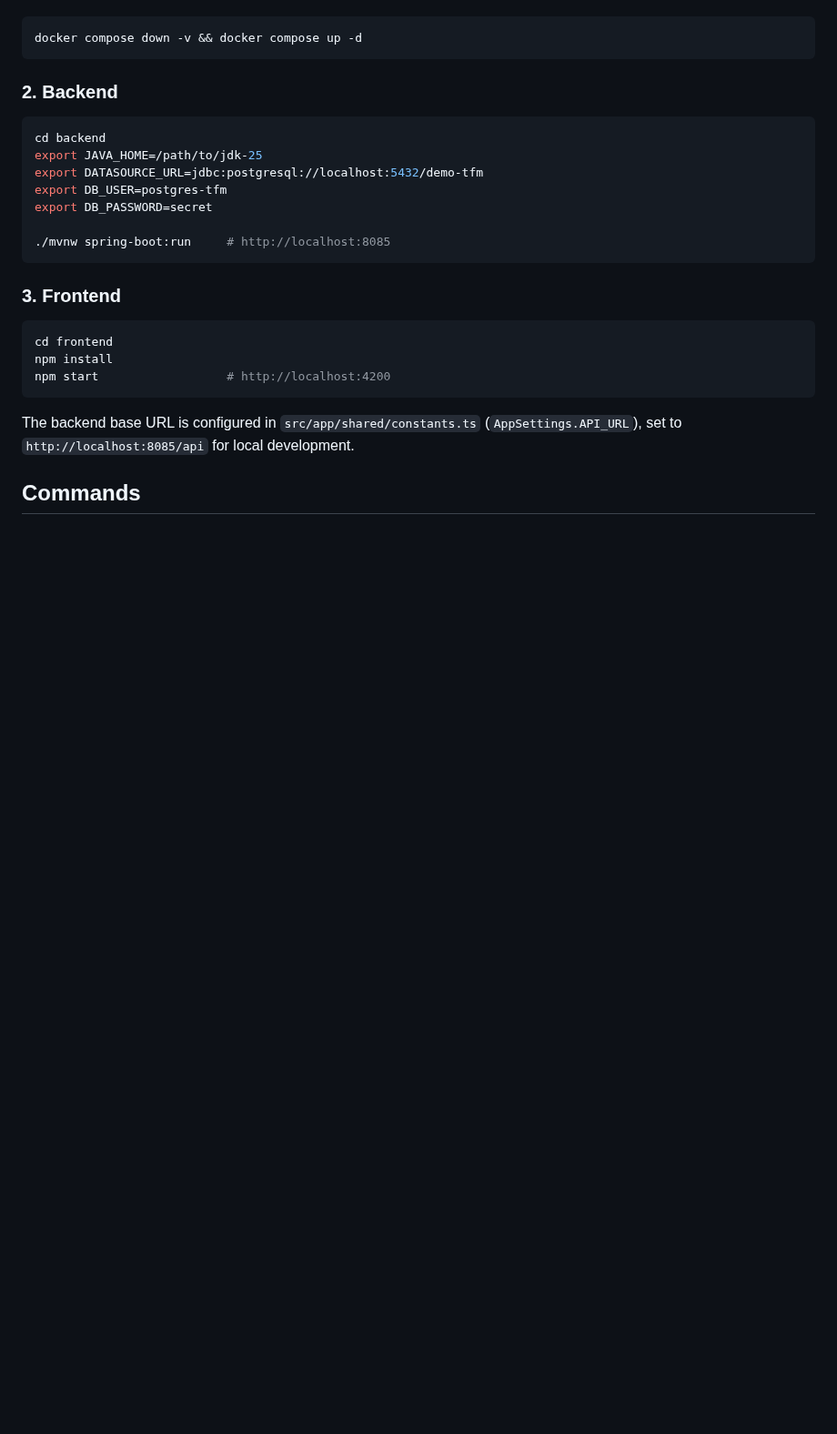
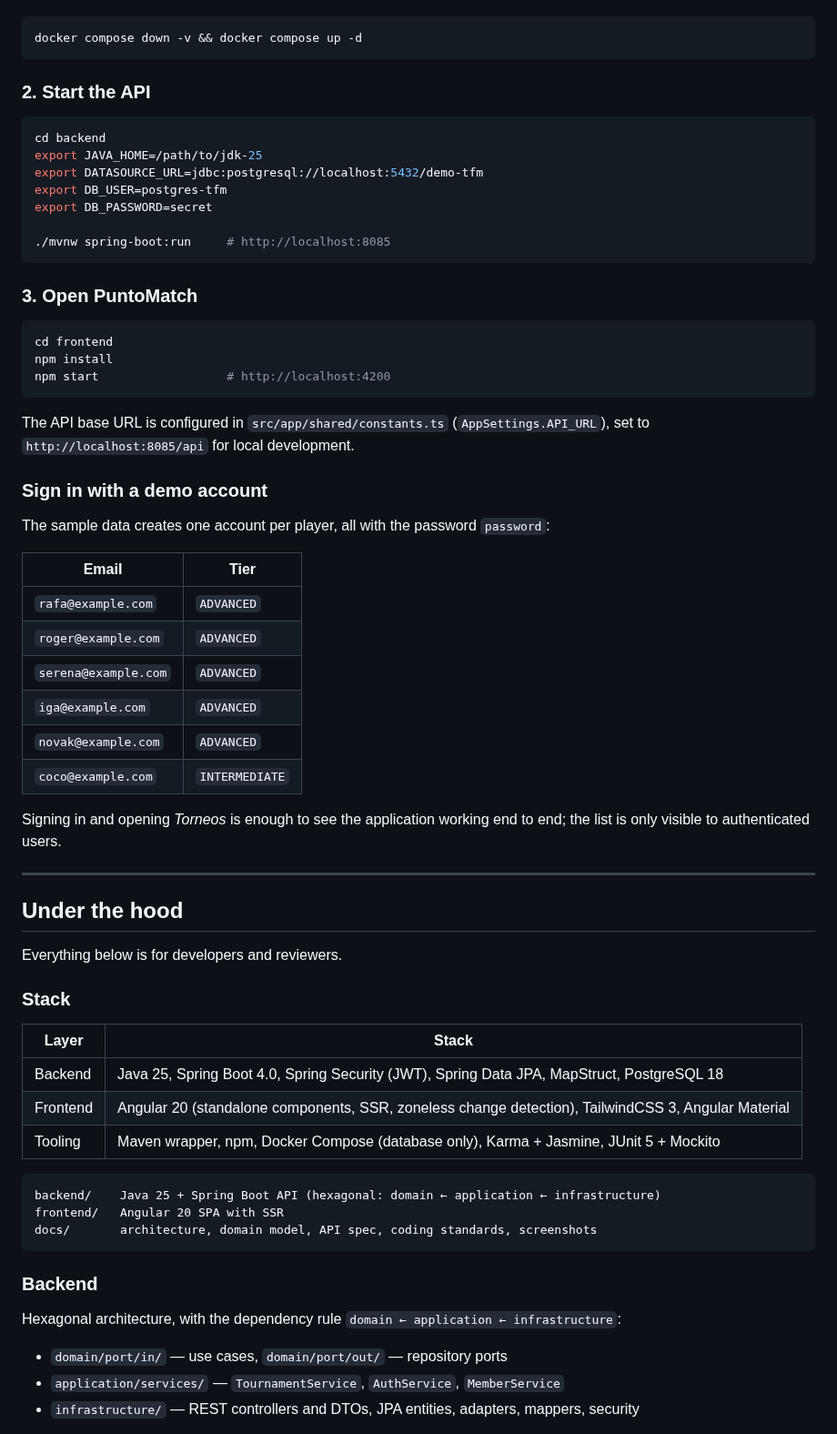
Before and after one commit to ismeh/tennis_tournament_platform, a Markdown page: README.md, the part around one of its changes. Shown at 91% size. Rendered like a GitHub page; blank space fills up the shorter version.

````diff
--- a/README.md
+++ b/README.md
@@ -33,7 +76,7 @@ a **fresh** volume. To rebuild the data:
 docker compose down -v && docker compose up -d
 ```
 
-### 2. Backend
+### 2. Start the API
 
 ```bash
 cd backend
@@ -45,7 +88,7 @@ export DB_PASSWORD=secret
 ./mvnw spring-boot:run     # http://localhost:8085
 ```
 
-### 3. Frontend
+### 3. Open PuntoMatch
 
 ```bash
 cd frontend
@@ -53,7 +96,50 @@ npm install
 npm start                  # http://localhost:4200
 ```
 
-The backend base URL is configured in `src/app/shared/constants.ts` (`AppSettings.API_URL`), set to
+The API base URL is configured in `src/app/shared/constants.ts` (`AppSettings.API_URL`), set to
 `http://localhost:8085/api` for local development.
 
-## Commands
+### Sign in with a demo account
+
+The sample data creates one account per player, all with the password `password`:
+
+| Email | Tier |
+|---|---|
+| `rafa@example.com` | `ADVANCED` |
+| `roger@example.com` | `ADVANCED` |
+| `serena@example.com` | `ADVANCED` |
+| `iga@example.com` | `ADVANCED` |
+| `novak@example.com` | `ADVANCED` |
+| `coco@example.com` | `INTERMEDIATE` |
+
+Signing in and opening _Torneos_ is enough to see the application working end to end; the list is
+only visible to authenticated users.
+
+---
+
+## Under the hood
+
+Everything below is for developers and reviewers.
+
+### Stack
+
+| Layer | Stack |
+|---|---|
+| Backend | Java 25, Spring Boot 4.0, Spring Security (JWT), Spring Data JPA, MapStruct, PostgreSQL 18 |
+| Frontend | Angular 20 (standalone components, SSR, zoneless change detection), TailwindCSS 3, Angular Material |
+| Tooling | Maven wrapper, npm, Docker Compose (database only), Karma + Jasmine, JUnit 5 + Mockito |
+
+```
+backend/    Java 25 + Spring Boot API (hexagonal: domain ← application ← infrastructure)
+frontend/   Angular 20 SPA with SSR
+docs/       architecture, domain model, API spec, coding standards, screenshots
+```
+
+### Backend
+
+Hexagonal architecture, with the dependency rule `domain ← application ← infrastructure`:
+
+- `domain/port/in/` — use cases, `domain/port/out/` — repository ports
+- `application/services/` — `TournamentService`, `AuthService`, `MemberService`
+- `infrastructure/` — REST controllers and DTOs, JPA entities, adapters, mappers, security
+
````
Also changed, not shown: other parts of README.md (+97 -17 lines), docs/screenshots/home.png (added), docs/screenshots/login.png (added), docs/screenshots/register.png (added), docs/screenshots/tournament-create.png (added), docs/screenshots/tournament-detail.png (added), docs/screenshots/tournaments.png (added).
